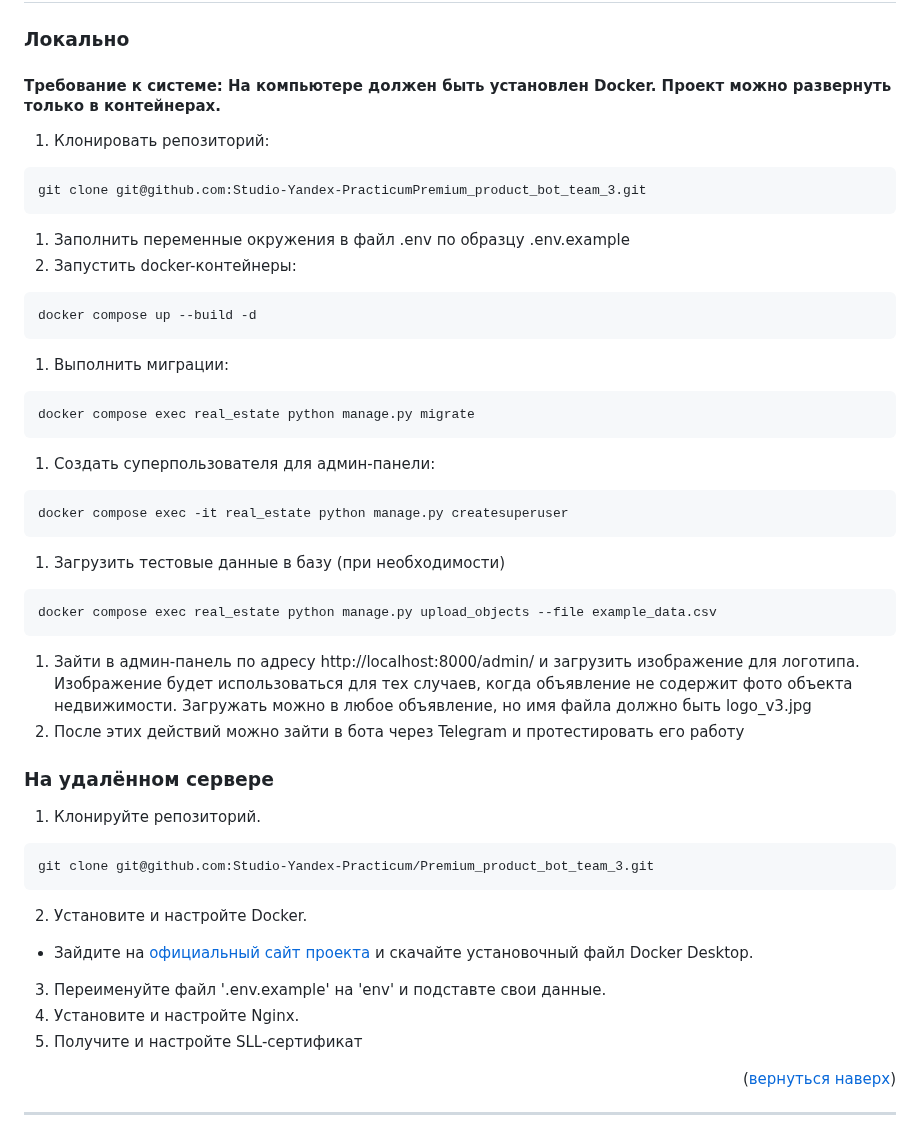
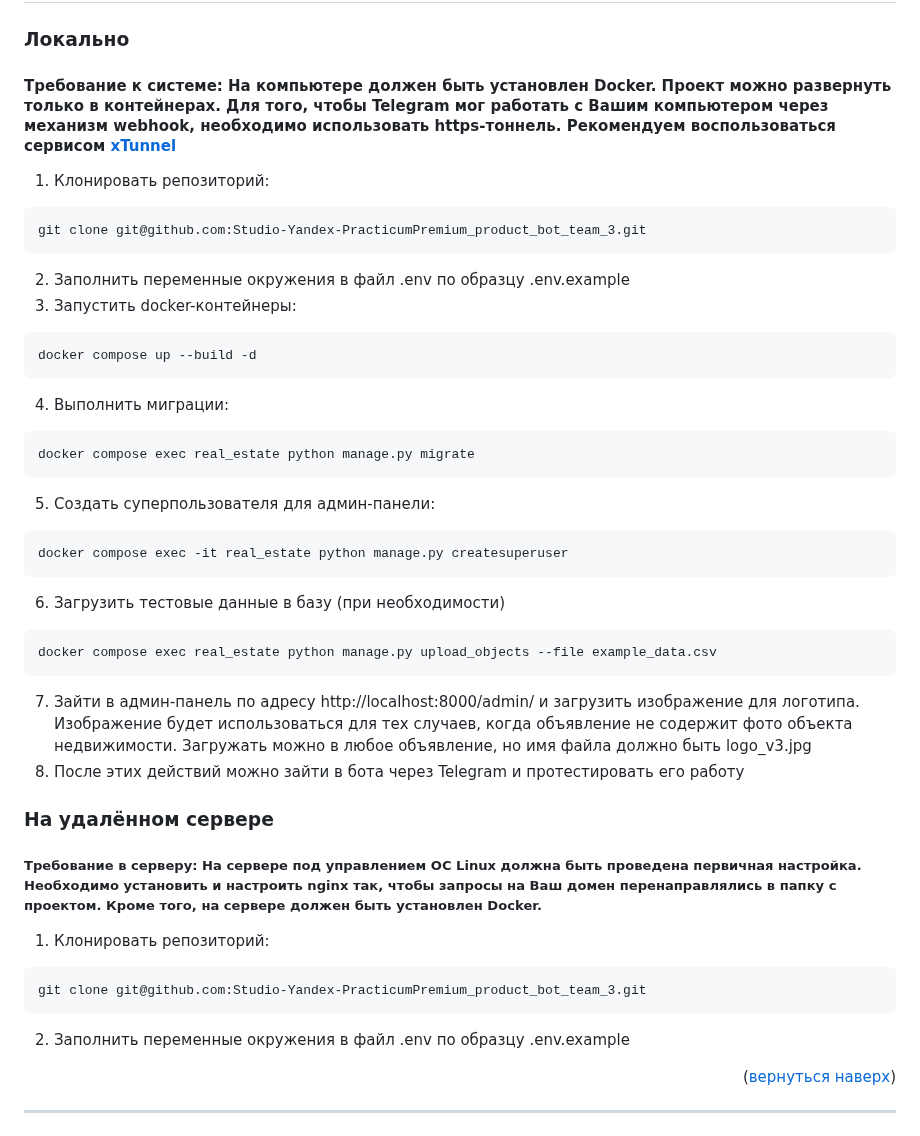
Before and after one commit to meteopavel/Premium_product_bot, a Markdown page: README.md, the part around the change. Rendered like a GitHub page.

````diff
--- a/README.md
+++ b/README.md
@@ -93,43 +93,43 @@ ___
 ## Запуск проекта
 
 ### Локально
-#### Требование к системе: На компьютере должен быть установлен Docker. Проект можно развернуть только в контейнерах.
+#### Требование к системе: На компьютере должен быть установлен Docker. Проект можно развернуть только в контейнерах. Для того, чтобы Telegram мог работать с Вашим компьютером через механизм webhook, необходимо использовать https-тоннель. Рекомендуем воспользоваться сервисом [xTunnel](https://xtunnel.ru/)
 
 1. Клонировать репозиторий:
 ```
 git clone git@github.com:Studio-Yandex-PracticumPremium_product_bot_team_3.git
 ```
-1. Заполнить переменные окружения в файл .env по образцу .env.example
-2. Запустить docker-контейнеры:
+2. Заполнить переменные окружения в файл .env по образцу .env.example
+3. Запустить docker-контейнеры:
 ```
 docker compose up --build -d
 ```
-1. Выполнить миграции:
+4. Выполнить миграции:
 ```
 docker compose exec real_estate python manage.py migrate
 ```
-1. Создать суперпользователя для админ-панели:
+5. Создать суперпользователя для админ-панели:
 ```
 docker compose exec -it real_estate python manage.py createsuperuser
 ```
-1. Загрузить тестовые данные в базу (при необходимости)
+6. Загрузить тестовые данные в базу (при необходимости)
 ```
 docker compose exec real_estate python manage.py upload_objects --file example_data.csv
 ```
-1. Зайти в админ-панель по адресу http://localhost:8000/admin/ и загрузить изображение для логотипа. Изображение будет использоваться для тех случаев, когда объявление не содержит фото объекта недвижимости. Загружать можно в любое объявление, но имя файла должно быть logo_v3.jpg
-2. После этих действий можно зайти в бота через Telegram и протестировать его работу
+7. Зайти в админ-панель по адресу http://localhost:8000/admin/ и загрузить изображение для логотипа. Изображение будет использоваться для тех случаев, когда объявление не содержит фото объекта недвижимости. Загружать можно в любое объявление, но имя файла должно быть logo_v3.jpg
+8. После этих действий можно зайти в бота через Telegram и протестировать его работу
 
 
 ### На удалённом сервере
-1. Клонируйте репозиторий.
+##### Требование в серверу: На сервере под управлением ОС Linux должна быть проведена первичная настройка. Необходимо установить и настроить nginx так, чтобы запросы на Ваш домен перенаправлялись в папку с проектом. Кроме того, на сервере должен быть установлен Docker.
+
+1. Клонировать репозиторий:
 ```
-git clone git@github.com:Studio-Yandex-Practicum/Premium_product_bot_team_3.git
+git clone git@github.com:Studio-Yandex-PracticumPremium_product_bot_team_3.git
 ```
-2. Установите и настройте Docker.
-- Зайдите на [официальный сайт проекта](https://www.docker.com/products/docker-desktop) и скачайте установочный файл Docker Desktop.
-3. Переименуйте файл '.env.example' на 'env' и подставте свои данные.
-4. Установите и настройте Nginx.
-5. Получите и настройте SLL-сертификат
+2. Заполнить переменные окружения в файл .env по образцу .env.example
+
+
 
 <p align="right">(<a href="#readme-top">вернуться наверх</a>)</p>
 
````
